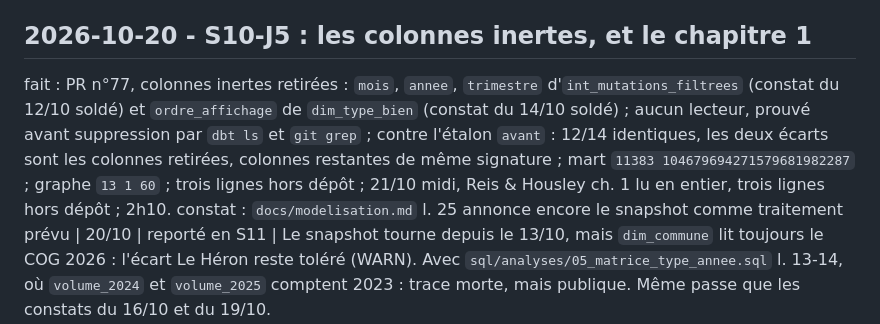
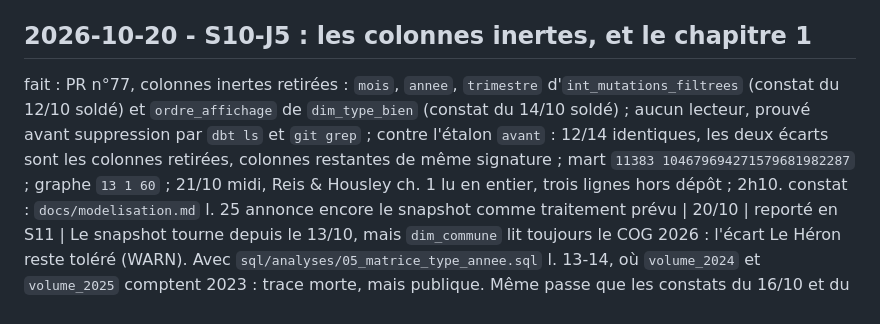
Before and after one commit to matthiasbrz/collateral-lab, a Markdown page: JOURNAL.md, the part around one of its changes. Rendered like a GitHub page.

Commit message:
journal corrige

```diff
--- a/JOURNAL.md
+++ b/JOURNAL.md
@@ -419,5 +419,5 @@ constat : Le passage planifié est en retard, pas abandonné | 19/10 | soldé le
 constat : Le commentaire de la cible `dev` de `transform/profiles.yml` est périmé depuis le 21/09 | 19/10 | reporté en S11 | "La chaîne Python et dbt coexistent", "bascule prévue au J5" : la chaîne Python a été supprimée le 21/09. Même passe que le constat `docs/architecture.md` du 16/10, qui y gagne deux erreurs de la section des dépendances figées : `--exclude-editabl`, `"".[dev]""`.
 
 ## 2026-10-20 - S10-J5 : les colonnes inertes, et le chapitre 1
-fait : PR n°77, colonnes inertes retirées : `mois`, `annee`, `trimestre` d'`int_mutations_filtrees` (constat du 12/10 soldé) et `ordre_affichage` de `dim_type_bien` (constat du 14/10 soldé) ; aucun lecteur, prouvé avant suppression par `dbt ls` et `git grep` ; contre l'étalon `avant` : 12/14 identiques, les deux écarts sont les colonnes retirées, colonnes restantes de même signature ; mart `11383 104679694271579681982287` ; graphe `13 1 60` ; trois lignes hors dépôt ; 21/10 midi, Reis & Housley ch. 1 lu en entier, trois lignes hors dépôt ; 2h10.
+fait : PR n°77, colonnes inertes retirées : `mois`, `annee`, `trimestre` d'`int_mutations_filtrees` (constat du 12/10 soldé) et `ordre_affichage` de `dim_type_bien` (constat du 14/10 soldé) ; aucun lecteur, prouvé avant suppression par `dbt ls` et `git grep` ; contre l'étalon `avant` : 12/14 identiques, les deux écarts sont les colonnes retirées, colonnes restantes de même signature ; mart `11383 104679694271579681982287` ; graphe `13 1 60` ; 21/10 midi, Reis & Housley ch. 1 lu en entier, trois lignes hors dépôt ; 2h10.
 constat : `docs/modelisation.md` l. 25 annonce encore le snapshot comme traitement prévu | 20/10 | reporté en S11 | Le snapshot tourne depuis le 13/10, mais `dim_commune` lit toujours le COG 2026 : l'écart Le Héron reste toléré (WARN). Avec `sql/analyses/05_matrice_type_annee.sql` l. 13-14, où `volume_2024` et `volume_2025` comptent 2023 : trace morte, mais publique. Même passe que les constats du 16/10 et du 19/10.
```
Also changed, not shown: other parts of JOURNAL.md (+1 -1 lines).
